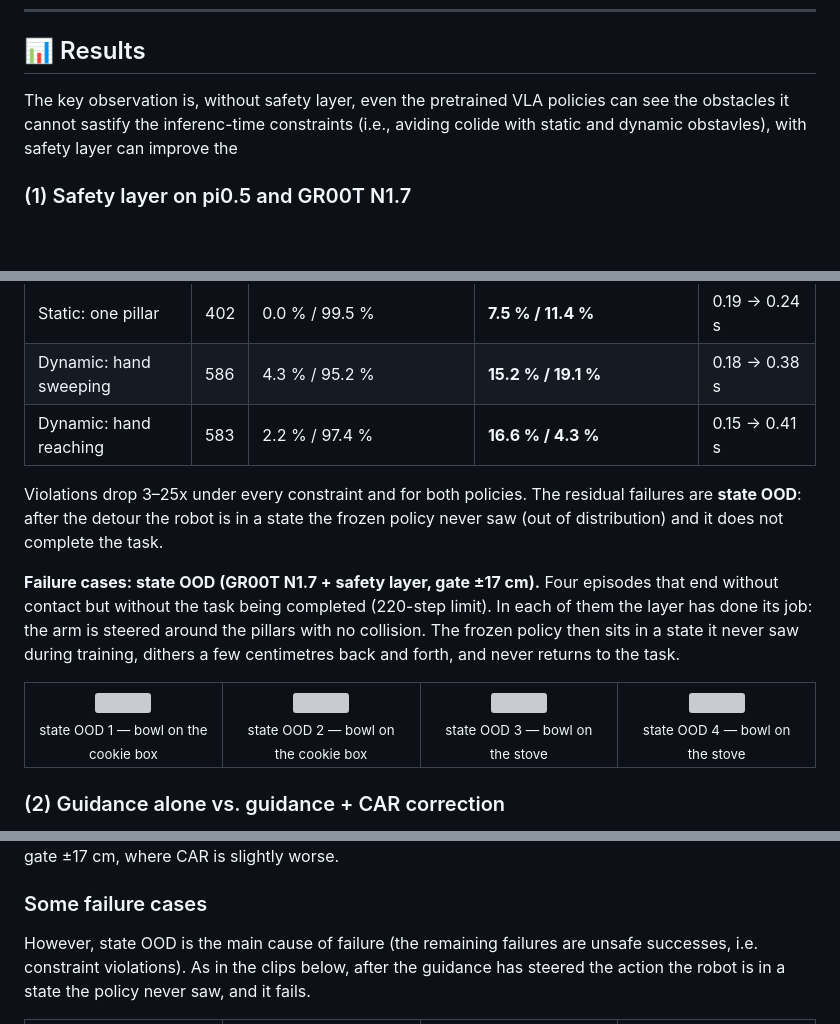
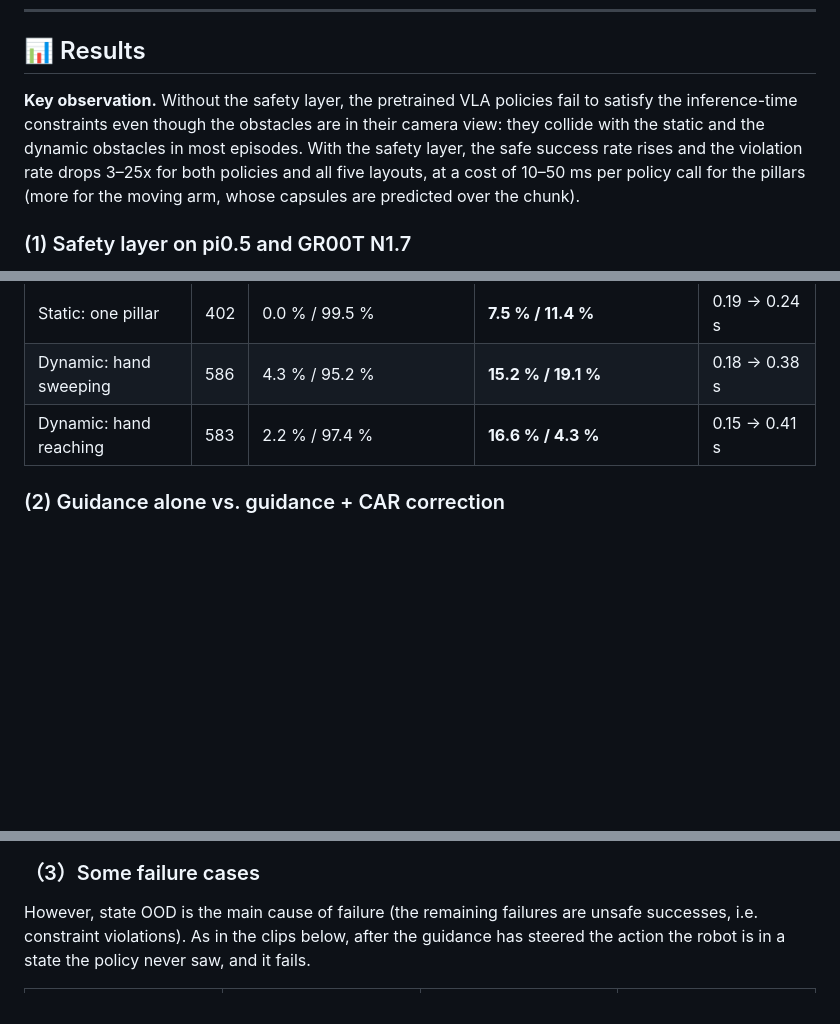
Before and after one commit to yuxuehui/robot_safety_layer, a Markdown page: README.md, 3 parts joined by grey strips. Rendered like a GitHub page; blank space fills up the shorter version; grey boxes are pictures that could not be loaded.

Commit message:
Results: key observation paragraph
Co-Authored-By: Claude Fable 5.1 <noreply@anthropic.com>

```diff
--- a/README.md
+++ b/README.md
@@ -202,7 +202,11 @@ copy (`config.json` `model_name` and `processor_config.json` `processor_kwargs.m
 
 ## 📊 Results
 
-The key observation is, without safety layer, even the pretrained VLA policies can see the obstacles it cannot sastify the inferenc-time constraints (i.e., aviding colide with static and dynamic obstavles), with safety layer can improve the
+**Key observation.** Without the safety layer, the pretrained VLA policies fail to satisfy the inference-time
+constraints even though the obstacles are in their camera view: they collide with the static and the dynamic
+obstacles in most episodes. With the safety layer, the safe success rate rises and the violation rate drops 3–25x
+for both policies and all five layouts, at a cost of 10–50 ms per policy call for the pillars (more for the moving
+arm, whose capsules are predicted over the chunk).
 
 ### (1) Safety layer on pi0.5 and GR00T N1.7
 
@@ -243,16 +247,6 @@ with the obstacle; *violation* = any contact; the remainder are *state OOD* (no
 | Dynamic: hand reaching | 583 | 2.2 % / 97.4 % | **16.6 % / 4.3 %** | 0.15 → 0.41 s |
 
 
-Violations drop 3–25x under every constraint and for both policies. The residual failures are **state OOD**: after
-the detour the robot is in a state the frozen policy never saw (out of distribution) and it does not complete the task.
-
-**Failure cases: state OOD (GR00T N1.7 + safety layer, gate ±17 cm).** Four episodes that end without contact but
-without the task being completed (220-step limit). In each of them the layer has done its job: the arm is steered around the pillars
-with no collision. The frozen policy then sits in a state it never saw during training, dithers a few centimetres
-back and forth, and never returns to the task.
-
-<table><tr><td width="25%" align="center"><img src="docs/results/groot_state_ood_1.gif" width="100%"><br><sub>state OOD 1 — bowl on the cookie box</sub></td><td width="25%" align="center"><img src="docs/results/groot_state_ood_2.gif" width="100%"><br><sub>state OOD 2 — bowl on the cookie box</sub></td><td width="25%" align="center"><img src="docs/results/groot_state_ood_3.gif" width="100%"><br><sub>state OOD 3 — bowl on the stove</sub></td><td width="25%" align="center"><img src="docs/results/groot_state_ood_4.gif" width="100%"><br><sub>state OOD 4 — bowl on the stove</sub></td></tr></table>
-
 ### (2) Guidance alone vs. guidance + CAR correction
 
 The off-manifold correction term (CAR, Step 2) targets action-level errors: naively steering the velocity can push
@@ -277,6 +271,6 @@ n = paired episodes (placements × 3 seeds, LIBERO-spatial + LIBERO-object): sin
 Differences between + guidance and + guidance + CAR are within noise except gate ±17 cm, where CAR is slightly worse.
 
-### Some failure cases
+### （3）Some failure cases
 However, state OOD is the main cause of failure (the remaining failures are unsafe successes,
 i.e. constraint violations). As in the clips below, after the guidance has steered the action the robot is in a state
 the policy never saw, and it fails.
```
Also changed, not shown: other parts of README.md (+2 -2 lines).
